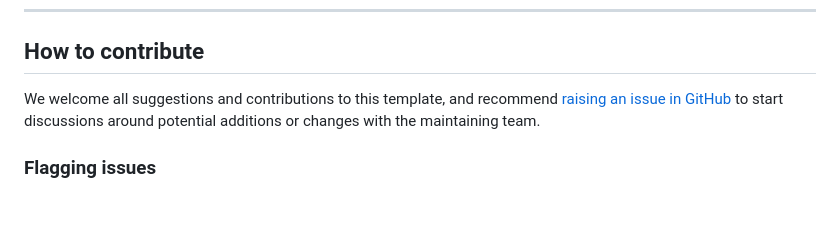
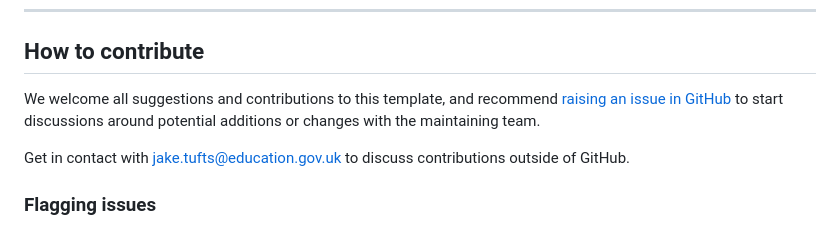
Before and after one commit to dfe-analytical-services/local-authority-interactive-tool, a Markdown page: README.md, the part around the change printed below. Rendered like a GitHub page; blank space fills up the shorter version.

```diff
--- a/README.md
+++ b/README.md
@@ -148,7 +134,11 @@ You should also run `lintr::lint_dir()` regularly as lintr will check all pull r
 
 ## How to contribute
 
-We welcome all suggestions and contributions to this template, and recommend [raising an issue in GitHub](https://github.com/dfe-analytical-services/shiny-template/issues/new/choose) to start discussions around potential additions or changes with the maintaining team.
+<!-- Add any other information or ways to contribute to your application here -->
+
+We welcome all suggestions and contributions to this template, and recommend [raising an issue in GitHub](https://github.com/dfe-analytical-services/local-authority-interactive-tool/issues/new/choose) to start discussions around potential additions or changes with the maintaining team.
+
+Get in contact with jake.tufts@education.gov.uk to discuss contributions outside of GitHub.
 
 ### Flagging issues
 
```
Also changed, not shown: other parts of README.md (+66 -74 lines).
